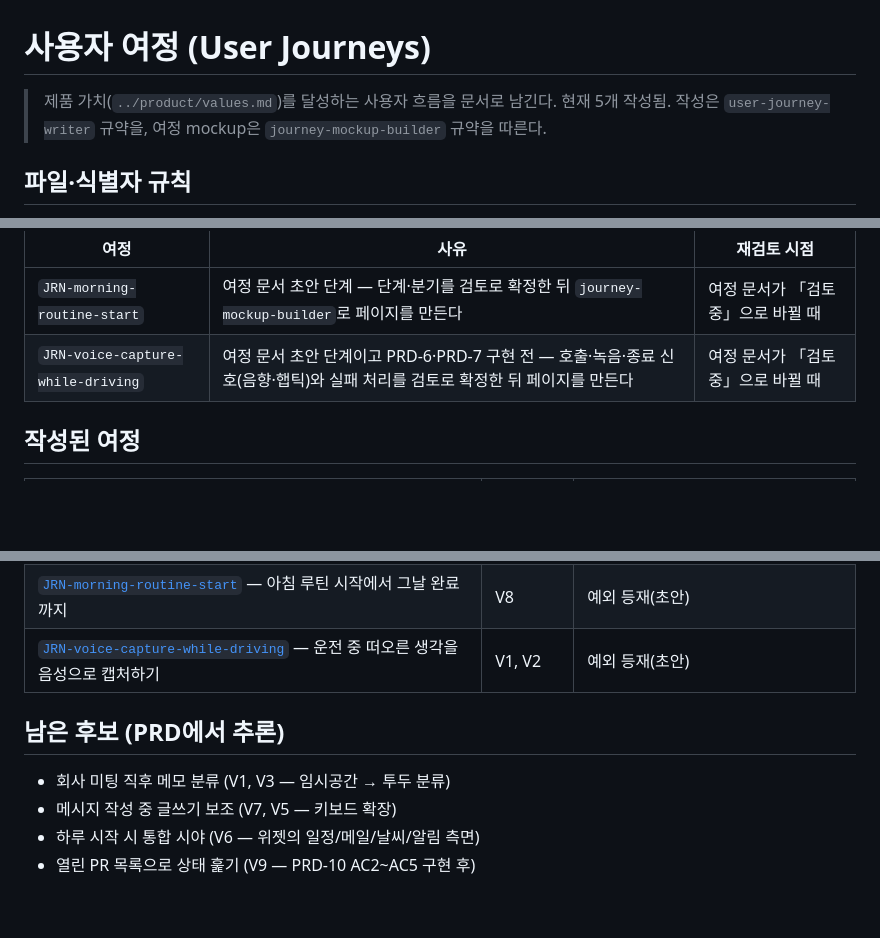
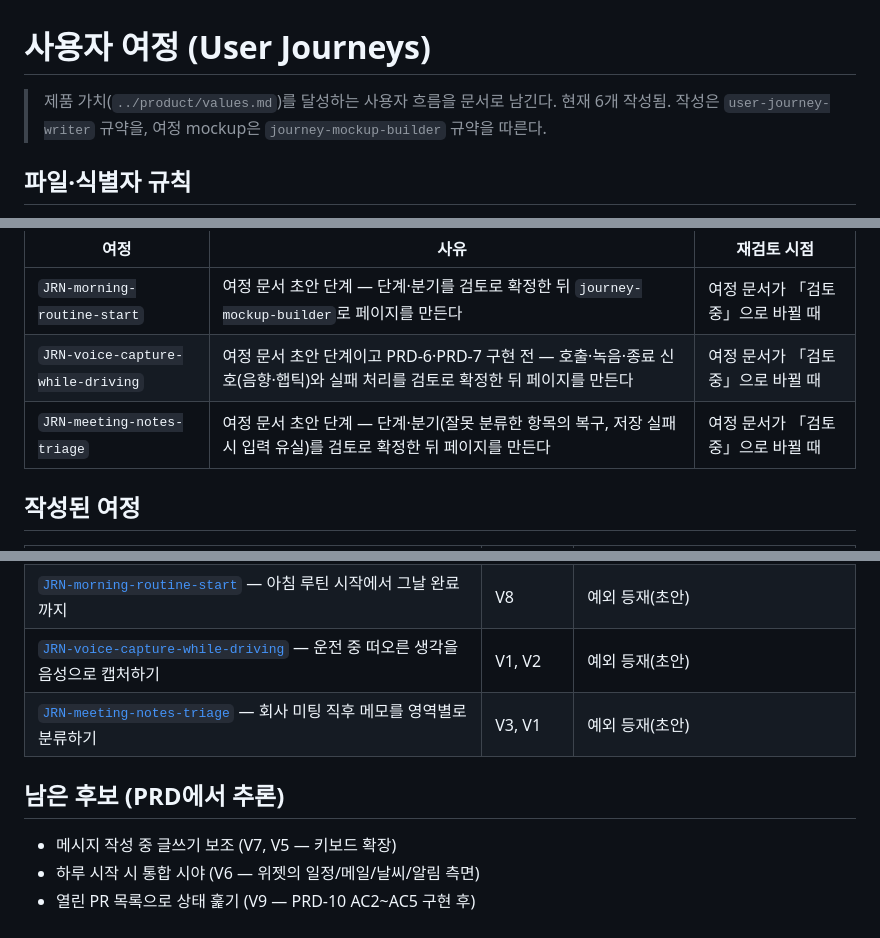
Before and after one commit to dlddu/pocket-aide, a Markdown page: docs/user-journeys/README.md, 3 parts joined by grey strips. Rendered like a GitHub page; blank space fills up the shorter version.

Commit message:
docs(journeys): JRN-meeting-notes-triage 여정 문서 (V3·V1 미팅 메모 분류, 초안) (#179)
Co-authored-by: Claude <noreply@anthropic.com>

```diff
--- a/docs/user-journeys/README.md
+++ b/docs/user-journeys/README.md
@@ -1,6 +1,6 @@
 # 사용자 여정 (User Journeys)
 
-> 제품 가치(`../product/values.md`)를 달성하는 사용자 흐름을 문서로 남긴다. 현재 5개 작성됨.
+> 제품 가치(`../product/values.md`)를 달성하는 사용자 흐름을 문서로 남긴다. 현재 6개 작성됨.
 > 작성은 `user-journey-writer` 규약을, 여정 mockup은 `journey-mockup-builder` 규약을 따른다.
 
 ## 파일·식별자 규칙
@@ -39,6 +39,7 @@ mockup 페이지를 두지 않기로 한 여정을 **여정별 사유와 재검
 |---|---|---|
 | `JRN-morning-routine-start` | 여정 문서 초안 단계 — 단계·분기를 검토로 확정한 뒤 `journey-mockup-builder`로 페이지를 만든다 | 여정 문서가 「검토중」으로 바뀔 때 |
 | `JRN-voice-capture-while-driving` | 여정 문서 초안 단계이고 PRD-6·PRD-7 구현 전 — 호출·녹음·종료 신호(음향·햅틱)와 실패 처리를 검토로 확정한 뒤 페이지를 만든다 | 여정 문서가 「검토중」으로 바뀔 때 |
+| `JRN-meeting-notes-triage` | 여정 문서 초안 단계 — 단계·분기(잘못 분류한 항목의 복구, 저장 실패 시 입력 유실)를 검토로 확정한 뒤 페이지를 만든다 | 여정 문서가 「검토중」으로 바뀔 때 |
 
 ## 작성된 여정
 
@@ -49,10 +50,10 @@ mockup 페이지를 두지 않기로 한 여정을 **여정별 사유와 재검
 | [`JRN-approval-push-to-decision`](./JRN-approval-push-to-decision.md) — 승인 요청 푸시에서 결정까지 | V9 (「결정」) | [journeys/JRN-approval-push-to-decision/](../journeys/JRN-approval-push-to-decision/) |
 | [`JRN-morning-routine-start`](./JRN-morning-routine-start.md) — 아침 루틴 시작에서 그날 완료까지 | V8 | 예외 등재(초안) |
 | [`JRN-voice-capture-while-driving`](./JRN-voice-capture-while-driving.md) — 운전 중 떠오른 생각을 음성으로 캡처하기 | V1, V2 | 예외 등재(초안) |
+| [`JRN-meeting-notes-triage`](./JRN-meeting-notes-triage.md) — 회사 미팅 직후 메모를 영역별로 분류하기 | V3, V1 | 예외 등재(초안) |
 
 ## 남은 후보 (PRD에서 추론)
 
-- 회사 미팅 직후 메모 분류 (V1, V3 — 임시공간 → 투두 분류)
 - 메시지 작성 중 글쓰기 보조 (V7, V5 — 키보드 확장)
 - 하루 시작 시 통합 시야 (V6 — 위젯의 일정/메일/날씨/알림 측면)
 - 열린 PR 목록으로 상태 훑기 (V9 — PRD-10 AC2~AC5 구현 후)
```
Also changed, not shown: docs/user-journeys/JRN-meeting-notes-triage.md (added, +109 -0 lines).
